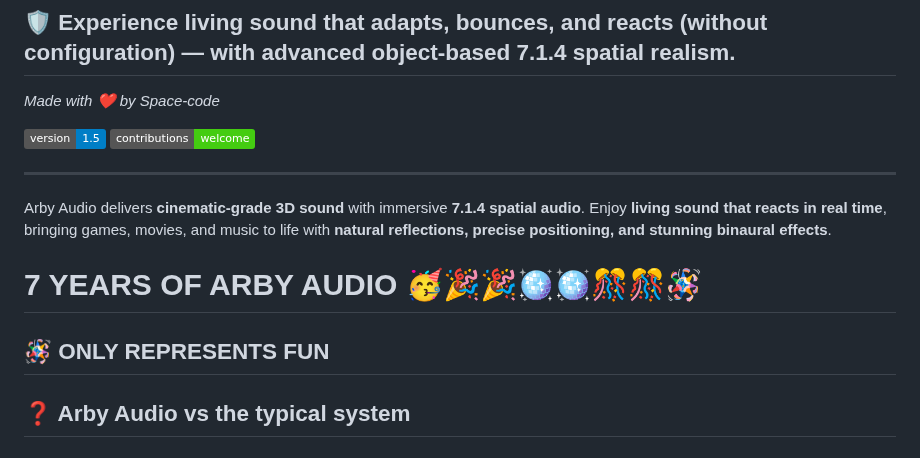
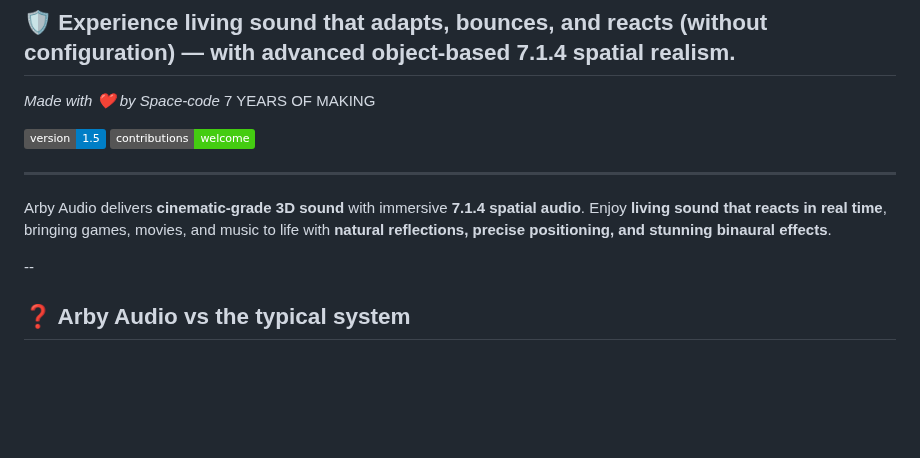
Before and after one commit to space-contributes/arby-audio_3d, a Markdown page: README.md, the part around the change. Drawn GitHub-style; badges without logos; blank space fills up the shorter version.

```diff
--- a/README.md
+++ b/README.md
@@ -5,7 +5,7 @@
 
 ## 🛡️ **Experience living sound that adapts, bounces, and reacts (without configuration) — with advanced object-based 7.1.4 spatial realism.**
 
-*Made with ❤️ by Space-code*
+*Made with ❤️ by Space-code* 7 YEARS OF MAKING
 
 ![Version](https://img.shields.io/badge/version-1.5-blue)
 ![Contributions Welcome](https://img.shields.io/badge/contributions-welcome-brightgreen)
@@ -15,9 +15,8 @@
 Arby Audio delivers **cinematic-grade 3D sound** with immersive **7.1.4 spatial audio**.
 Enjoy **living sound that reacts in real time**, bringing games, movies, and music to life with **natural reflections, precise positioning, and stunning binaural effects**.
 
-# 7 YEARS OF ARBY AUDIO 🥳🎉🎉🪩🪩🎊🎊🪅
-🪅 ONLY REPRESENTS FUN
----
+
+--
 
 ## ❓ Arby Audio vs the typical system
 
```
